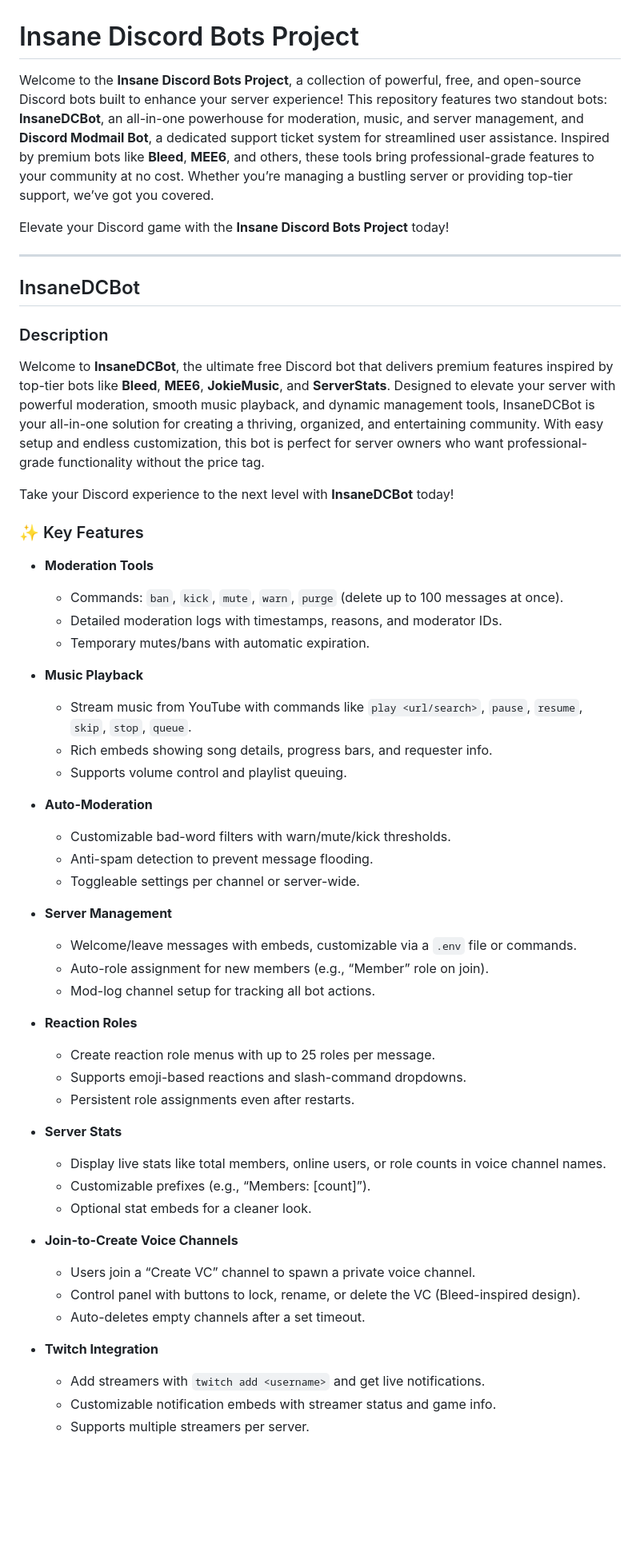
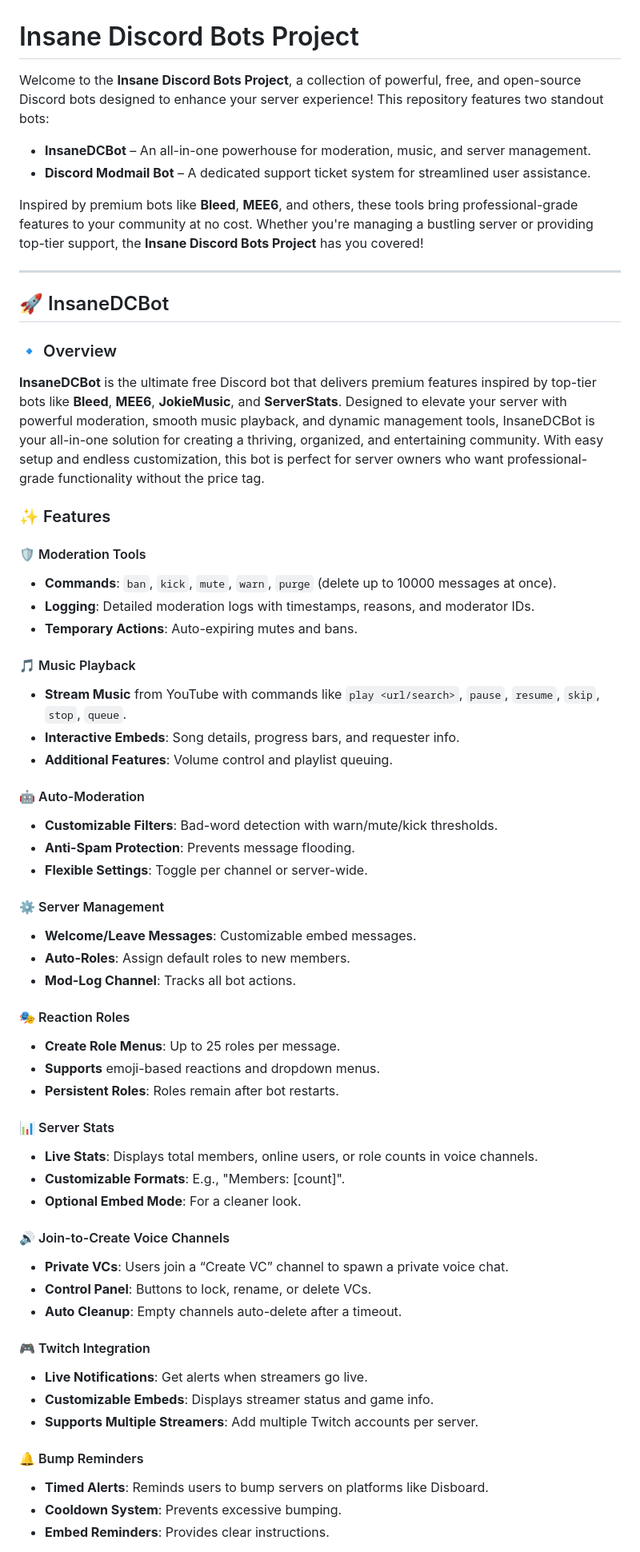
Before and after one commit to nate9807/Discord-all-in-one-bot, a Markdown page: README.md, the part around the change printed below. Shown: that part at 80% size. GitHub-like rendering; blank space fills up the shorter version.

```diff
--- a/README.md
+++ b/README.md
@@ -1,56 +1,62 @@
 # Insane Discord Bots Project
 
-Welcome to the **Insane Discord Bots Project**, a collection of powerful, free, and open-source Discord bots built to enhance your server experience! This repository features two standout bots: **InsaneDCBot**, an all-in-one powerhouse for moderation, music, and server management, and **Discord Modmail Bot**, a dedicated support ticket system for streamlined user assistance. Inspired by premium bots like **Bleed**, **MEE6**, and others, these tools bring professional-grade features to your community at no cost. Whether you’re managing a bustling server or providing top-tier support, we’ve got you covered.
+Welcome to the **Insane Discord Bots Project**, a collection of powerful, free, and open-source Discord bots designed to enhance your server experience! This repository features two standout bots:
 
-Elevate your Discord game with the **Insane Discord Bots Project** today!
+- **InsaneDCBot** – An all-in-one powerhouse for moderation, music, and server management.
+- **Discord Modmail Bot** – A dedicated support ticket system for streamlined user assistance.
+
+Inspired by premium bots like **Bleed**, **MEE6**, and others, these tools bring professional-grade features to your community at no cost. Whether you're managing a bustling server or providing top-tier support, the **Insane Discord Bots Project** has you covered!
 
 ---
 
-## InsaneDCBot
+## 🚀 InsaneDCBot
 
-### Description
-Welcome to **InsaneDCBot**, the ultimate free Discord bot that delivers premium features inspired by top-tier bots like **Bleed**, **MEE6**, **JokieMusic**, and **ServerStats**. Designed to elevate your server with powerful moderation, smooth music playback, and dynamic management tools, InsaneDCBot is your all-in-one solution for creating a thriving, organized, and entertaining community. With easy setup and endless customization, this bot is perfect for server owners who want professional-grade functionality without the price tag.
+### 🔹 Overview
+**InsaneDCBot** is the ultimate free Discord bot that delivers premium features inspired by top-tier bots like **Bleed**, **MEE6**, **JokieMusic**, and **ServerStats**. Designed to elevate your server with powerful moderation, smooth music playback, and dynamic management tools, InsaneDCBot is your all-in-one solution for creating a thriving, organized, and entertaining community. With easy setup and endless customization, this bot is perfect for server owners who want professional-grade functionality without the price tag.
 
-Take your Discord experience to the next level with **InsaneDCBot** today!
+### ✨ Features
+#### 🛡️ Moderation Tools
+- **Commands**: `ban`, `kick`, `mute`, `warn`, `purge` (delete up to 10000 messages at once).
+- **Logging**: Detailed moderation logs with timestamps, reasons, and moderator IDs.
+- **Temporary Actions**: Auto-expiring mutes and bans.
 
-### ✨ Key Features
-- **Moderation Tools**
-  - Commands: `ban`, `kick`, `mute`, `warn`, `purge` (delete up to 100 messages at once).
-  - Detailed moderation logs with timestamps, reasons, and moderator IDs.
-  - Temporary mutes/bans with automatic expiration.
+#### 🎵 Music Playback
+- **Stream Music** from YouTube with commands like `play <url/search>`, `pause`, `resume`, `skip`, `stop`, `queue`.
+- **Interactive Embeds**: Song details, progress bars, and requester info.
+- **Additional Features**: Volume control and playlist queuing.
 
-- **Music Playback**
-  - Stream music from YouTube with commands like `play <url/search>`, `pause`, `resume`, `skip`, `stop`, `queue`.
-  - Rich embeds showing song details, progress bars, and requester info.
-  - Supports volume control and playlist queuing.
+#### 🤖 Auto-Moderation
+- **Customizable Filters**: Bad-word detection with warn/mute/kick thresholds.
+- **Anti-Spam Protection**: Prevents message flooding.
+- **Flexible Settings**: Toggle per channel or server-wide.
 
-- **Auto-Moderation**
-  - Customizable bad-word filters with warn/mute/kick thresholds.
-  - Anti-spam detection to prevent message flooding.
-  - Toggleable settings per channel or server-wide.
+#### ⚙️ Server Management
+- **Welcome/Leave Messages**: Customizable embed messages.
+- **Auto-Roles**: Assign default roles to new members.
+- **Mod-Log Channel**: Tracks all bot actions.
 
-- **Server Management**
-  - Welcome/leave messages with embeds, customizable via a `.env` file or commands.
-  - Auto-role assignment for new members (e.g., “Member” role on join).
-  - Mod-log channel setup for tracking all bot actions.
+#### 🎭 Reaction Roles
+- **Create Role Menus**: Up to 25 roles per message.
+- **Supports** emoji-based reactions and dropdown menus.
+- **Persistent Roles**: Roles remain after bot restarts.
 
-- **Reaction Roles**
-  - Create reaction role menus with up to 25 roles per message.
-  - Supports emoji-based reactions and slash-command dropdowns.
-  - Persistent role assignments even after restarts.
+#### 📊 Server Stats
+- **Live Stats**: Displays total members, online users, or role counts in voice channels.
+- **Customizable Formats**: E.g., "Members: [count]".
+- **Optional Embed Mode**: For a cleaner look.
 
-- **Server Stats**
-  - Display live stats like total members, online users, or role counts in voice channel names.
-  - Customizable prefixes (e.g., “Members: [count]”).
-  - Optional stat embeds for a cleaner look.
+#### 🔊 Join-to-Create Voice Channels
+- **Private VCs**: Users join a “Create VC” channel to spawn a private voice chat.
+- **Control Panel**: Buttons to lock, rename, or delete VCs.
+- **Auto Cleanup**: Empty channels auto-delete after a timeout.
 
-- **Join-to-Create Voice Channels**
-  - Users join a “Create VC” channel to spawn a private voice channel.
-  - Control panel with buttons to lock, rename, or delete the VC (Bleed-inspired design).
-  - Auto-deletes empty channels after a set timeout.
+#### 🎮 Twitch Integration
+- **Live Notifications**: Get alerts when streamers go live.
+- **Customizable Embeds**: Displays streamer status and game info.
+- **Supports Multiple Streamers**: Add multiple Twitch accounts per server.
 
-- **Twitch Integration**
-  - Add streamers with `twitch add <username>` and get live notifications.
-  - Customizable notification embeds with streamer status and game info.
-  - Supports multiple streamers per server.
+#### 🔔 Bump Reminders
+- **Timed Alerts**: Reminds users to bump servers on platforms like Disboard.
+- **Cooldown System**: Prevents excessive bumping.
+- **Embed Reminders**: Provides clear instructions.
 
```
Also changed, not shown: other parts of README.md (+68 -89 lines).
